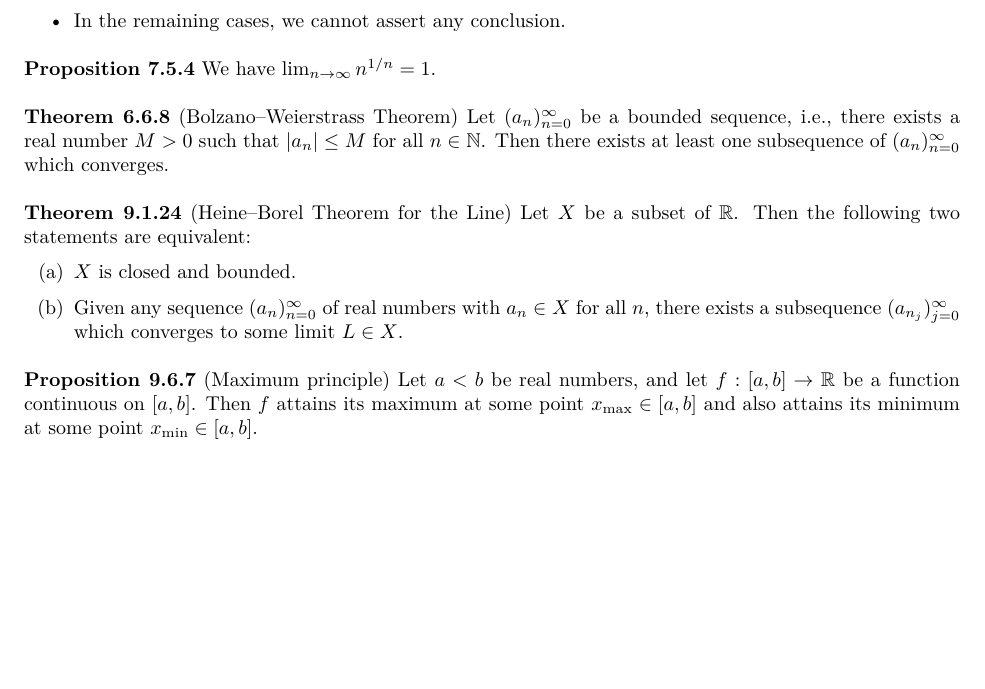
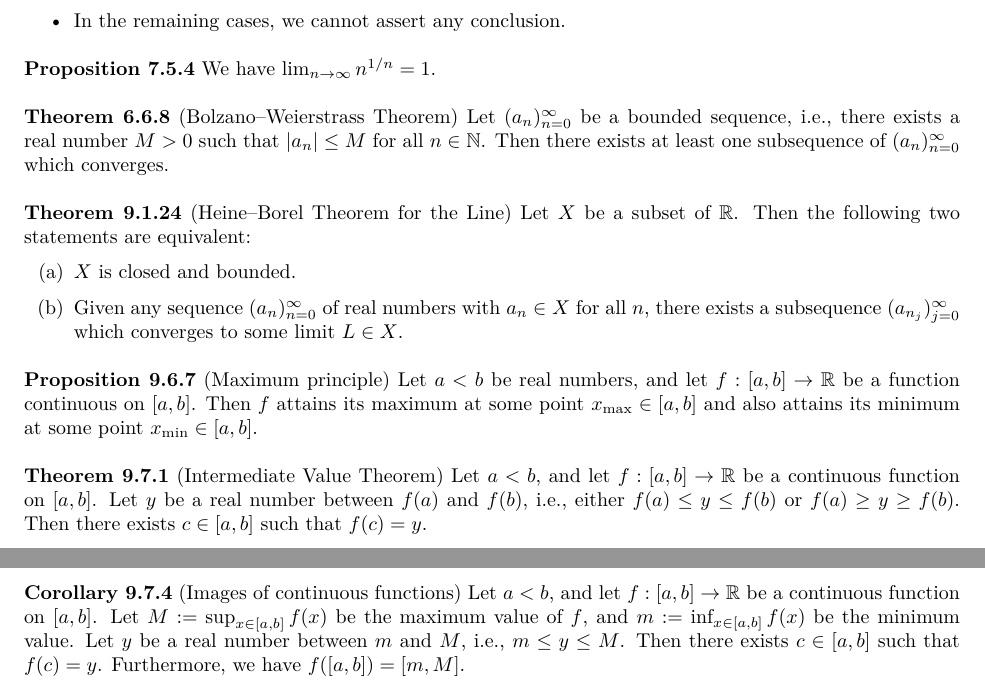
Before and after one commit to Hsi-Lu/Analysis-by-Terence-Tao, a LaTeX document (Note.tex): part of page 17 of 17 before the commit and two parts of pages 17 and 18 of 18 after it, the two joined at a grey line, cut so that both start at the same text, the shorter picture padded with empty space. Compiled offline with XeLaTeX.

Commit message:
Add intermediate value theorem

```diff
--- a/Note.tex
+++ b/Note.tex
@@ -1255,5 +1255,26 @@ let $f : [a, b] \to \mathbb{R}$ be a function continuous on $[a, b]$. Then $f$
 attains its maximum at some point $x_{\text{max}} \in [a, b]$ and also attains
 its minimum at some point $x_{\text{min}} \in [a, b]$.
 
+\medskip
+
+\textbf{Theorem 9.7.1} (Intermediate Value Theorem) Let $a < b$, and let
+$f : [a, b] \to \mathbb{R}$ be a continuous function on $[a, b]$. Let $y$ be a
+real number between $f(a)$ and $f(b)$, i.e., either
+$f(a) \leq y \leq f(b)$ or $f(a) \geq y \geq f(b)$. Then there exists
+$c \in [a, b]$ such that $f(c) = y$.
+
+\medskip
+
+\textbf{Corollary 9.7.4} (Images of continuous functions) Let $a < b$, and let
+$f : [a, b] \to \mathbb{R}$ be a continuous function on $[a, b]$. Let
+$M := \sup_{x \in [a, b]} f(x)$ be the maximum value of $f$, and
+$m := \inf_{x \in [a, b]} f(x)$ be the minimum value.
+Let $y$ be a real number between $m$ and $M$, i.e.,
+$m \leq y \leq M$. Then there exists $c \in [a, b]$ such that
+$f(c) = y$.
+Furthermore, we have
+\(
+f([a, b]) = [m, M].
+\)
 
 \end{document}
```
